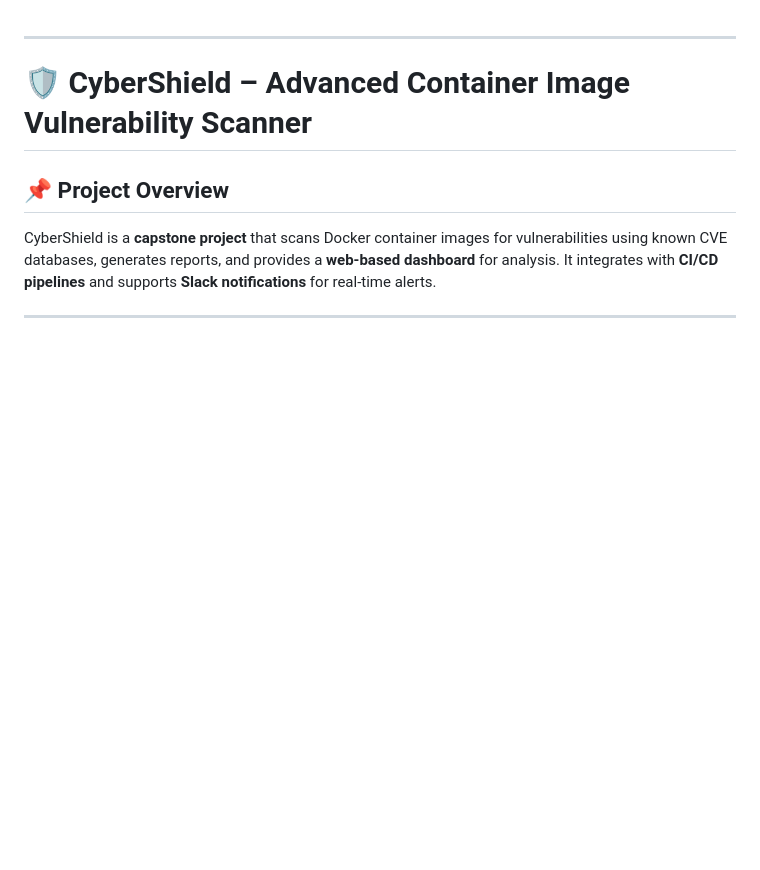
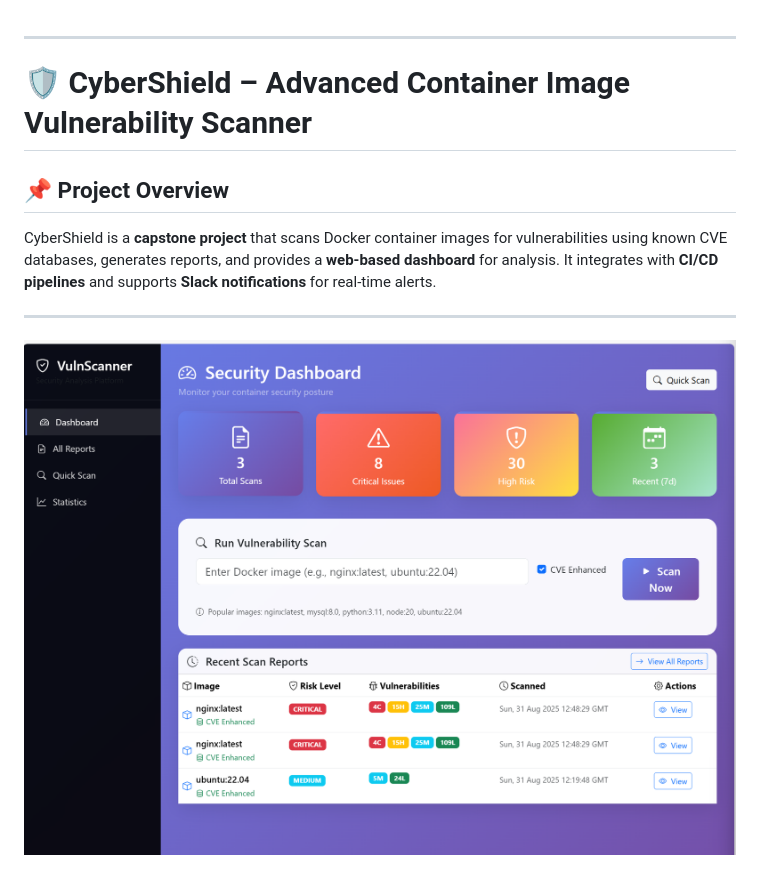
Before and after one commit to XXRadeonXFX/CAPSTONE-vuln-scanner-with-Reporting, a Markdown page: Readme.md, the part around the change. Drawn GitHub-style; blank space fills up the shorter version.

```diff
--- a/Readme.md
+++ b/Readme.md
@@ -7,6 +7,7 @@
 CyberShield is a **capstone project** that scans Docker container images for vulnerabilities using known CVE databases, generates reports, and provides a **web-based dashboard** for analysis. It integrates with **CI/CD pipelines** and supports **Slack notifications** for real-time alerts.
 
 ---
+![vulnscanner.png](screenshots/vulnscanner.png)
 
 ![cybershield.png](screenshots/cybershield.png)
 
```
